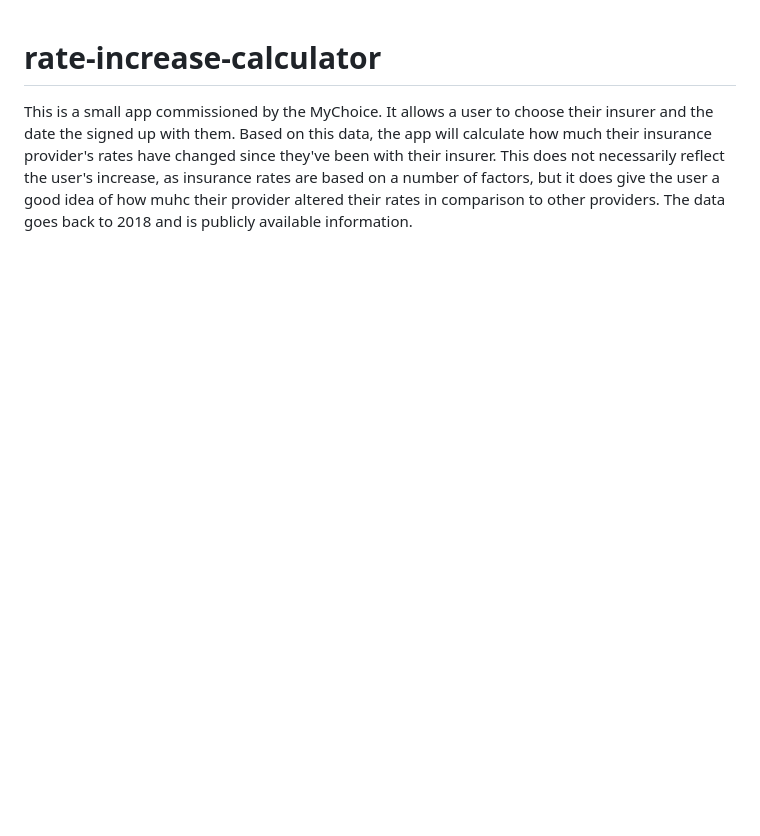
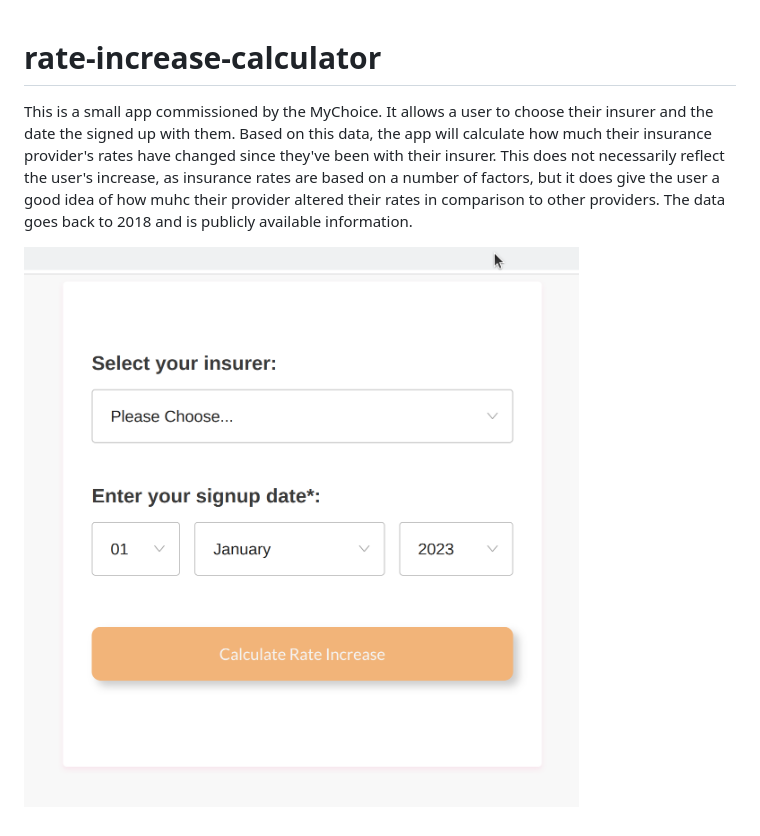
Before and after one commit to bridgeteve/rate-increase-calculator, a Markdown page: README.md, the part around the change. GitHub-like rendering; pictures changed too: screen.png (added); blank space fills up the shorter version.

Commit message:
add image

```diff
--- a/README.md
+++ b/README.md
@@ -1,3 +1,5 @@
 # rate-increase-calculator
 
 This is a small app commissioned by the MyChoice. It allows a user to choose their insurer and the date the signed up with them. Based on this data, the app will calculate how much their insurance provider's rates have changed since they've been with their insurer. This does not necessarily reflect the user's increase, as insurance rates are based on a number of factors, but it does give the user a good idea of how muhc their provider altered their rates in comparison to other providers. The data goes back to 2018 and is publicly available information.
+
+![Screenshot of the application](screen.png)
```
